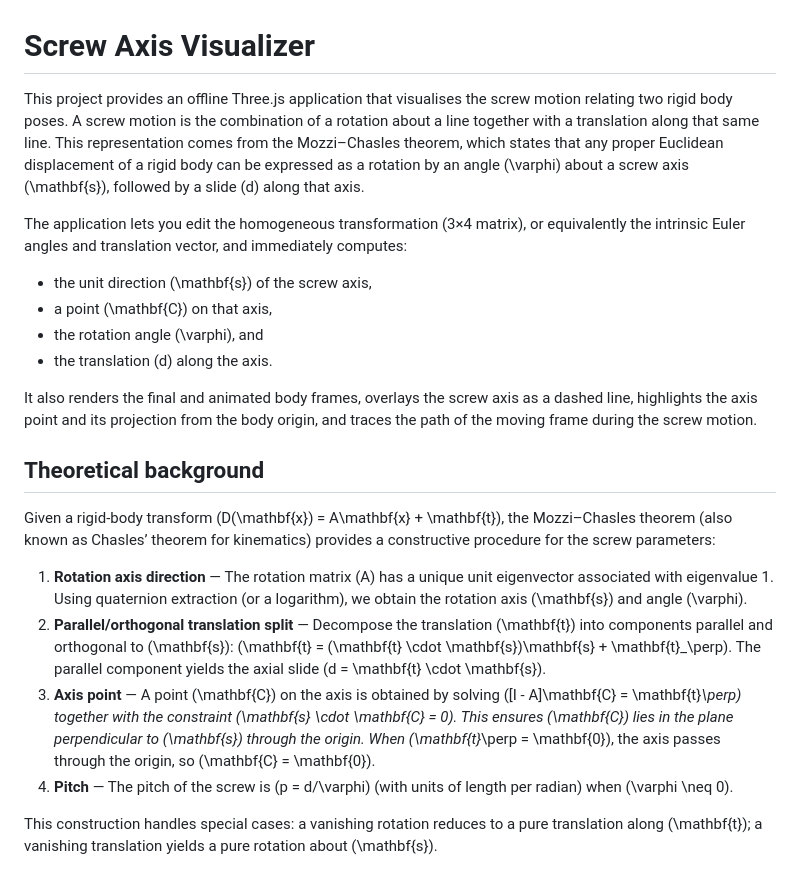
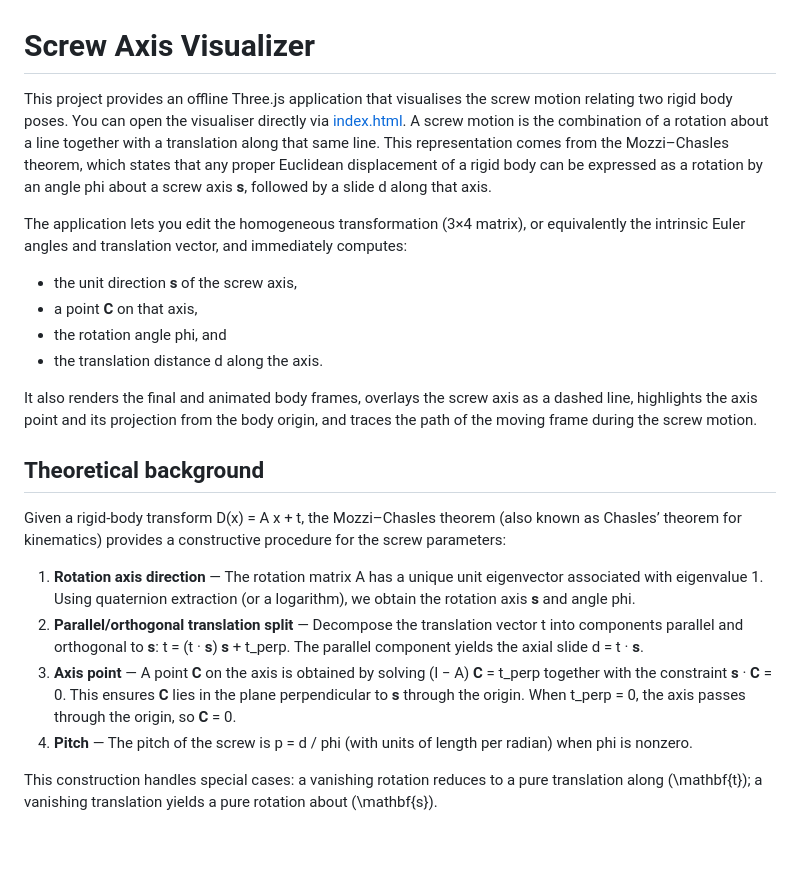
Before and after one commit to haijunsu-osu/screw_axis, a Markdown page: README.md, the part around the change. Drawn GitHub-style; blank space fills up the shorter version.

```diff
--- a/README.md
+++ b/README.md
@@ -1,24 +1,24 @@
 # Screw Axis Visualizer
 
-This project provides an offline Three.js application that visualises the screw motion relating two rigid body poses. A screw motion is the combination of a rotation about a line together with a translation along that same line. This representation comes from the Mozzi–Chasles theorem, which states that any proper Euclidean displacement of a rigid body can be expressed as a rotation by an angle \(\varphi\) about a screw axis \(\mathbf{s}\), followed by a slide \(d\) along that axis.
+This project provides an offline Three.js application that visualises the screw motion relating two rigid body poses. You can open the visualiser directly via [index.html](index.html). A screw motion is the combination of a rotation about a line together with a translation along that same line. This representation comes from the Mozzi–Chasles theorem, which states that any proper Euclidean displacement of a rigid body can be expressed as a rotation by an angle phi about a screw axis **s**, followed by a slide d along that axis.
 
 The application lets you edit the homogeneous transformation (3×4 matrix), or equivalently the intrinsic Euler angles and translation vector, and immediately computes:
 
-- the unit direction \(\mathbf{s}\) of the screw axis,
-- a point \(\mathbf{C}\) on that axis,
-- the rotation angle \(\varphi\), and
-- the translation \(d\) along the axis.
+- the unit direction **s** of the screw axis,
+- a point **C** on that axis,
+- the rotation angle phi, and
+- the translation distance d along the axis.
 
 It also renders the final and animated body frames, overlays the screw axis as a dashed line, highlights the axis point and its projection from the body origin, and traces the path of the moving frame during the screw motion.
 
 ## Theoretical background
 
-Given a rigid-body transform \(D(\mathbf{x}) = A\mathbf{x} + \mathbf{t}\), the Mozzi–Chasles theorem (also known as Chasles’ theorem for kinematics) provides a constructive procedure for the screw parameters:
+Given a rigid-body transform D(x) = A x + t, the Mozzi–Chasles theorem (also known as Chasles’ theorem for kinematics) provides a constructive procedure for the screw parameters:
 
-1. **Rotation axis direction** — The rotation matrix \(A\) has a unique unit eigenvector associated with eigenvalue 1. Using quaternion extraction (or a logarithm), we obtain the rotation axis \(\mathbf{s}\) and angle \(\varphi\).
-2. **Parallel/orthogonal translation split** — Decompose the translation \(\mathbf{t}\) into components parallel and orthogonal to \(\mathbf{s}\): \(\mathbf{t} = (\mathbf{t} \cdot \mathbf{s})\mathbf{s} + \mathbf{t}_\perp\). The parallel component yields the axial slide \(d = \mathbf{t} \cdot \mathbf{s}\).
-3. **Axis point** — A point \(\mathbf{C}\) on the axis is obtained by solving \([I - A]\mathbf{C} = \mathbf{t}_\perp\) together with the constraint \(\mathbf{s} \cdot \mathbf{C} = 0\). This ensures \(\mathbf{C}\) lies in the plane perpendicular to \(\mathbf{s}\) through the origin. When \(\mathbf{t}_\perp = \mathbf{0}\), the axis passes through the origin, so \(\mathbf{C} = \mathbf{0}\).
-4. **Pitch** — The pitch of the screw is \(p = d/\varphi\) (with units of length per radian) when \(\varphi \neq 0\).
+1. **Rotation axis direction** — The rotation matrix A has a unique unit eigenvector associated with eigenvalue 1. Using quaternion extraction (or a logarithm), we obtain the rotation axis **s** and angle phi.
+2. **Parallel/orthogonal translation split** — Decompose the translation vector t into components parallel and orthogonal to **s**: t = (t · **s**) **s** + t_perp. The parallel component yields the axial slide d = t · **s**.
+3. **Axis point** — A point **C** on the axis is obtained by solving (I − A) **C** = t_perp together with the constraint **s** · **C** = 0. This ensures **C** lies in the plane perpendicular to **s** through the origin. When t_perp = 0, the axis passes through the origin, so **C** = 0.
+4. **Pitch** — The pitch of the screw is p = d / phi (with units of length per radian) when phi is nonzero.
 
 This construction handles special cases: a vanishing rotation reduces to a pure translation along \(\mathbf{t}\); a vanishing translation yields a pure rotation about \(\mathbf{s}\).
 
```
